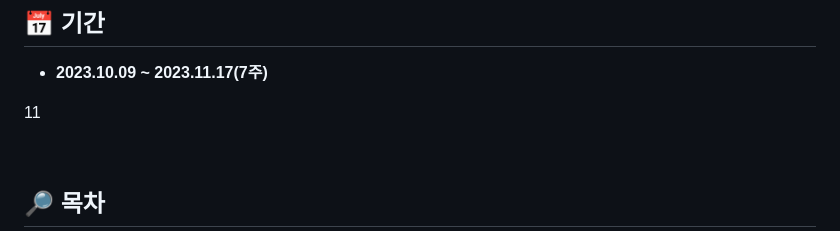
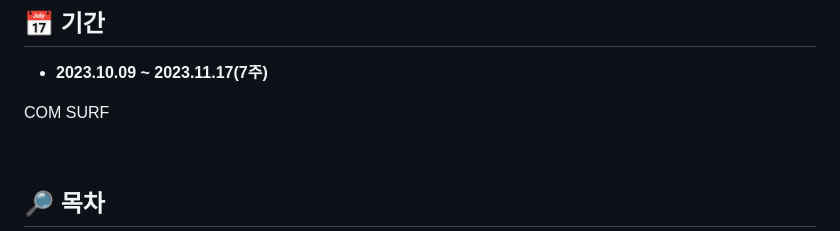
Before and after one commit to gayong/HypeNote, a Markdown page: Readme.md, the part around the change. Drawn GitHub-style.

Commit message:
docs: update readme

```diff
--- a/Readme.md
+++ b/Readme.md
@@ -2,7 +2,7 @@
 
 - **2023.10.09 ~ 2023.11.17(7주)**
 
-<a name="tableContents">11</a>
+<a name="tableContents">COM SURF</a>
 
 <br/>
 
```
